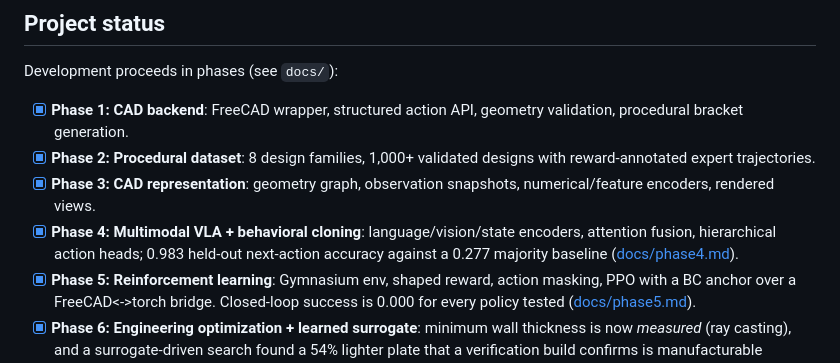
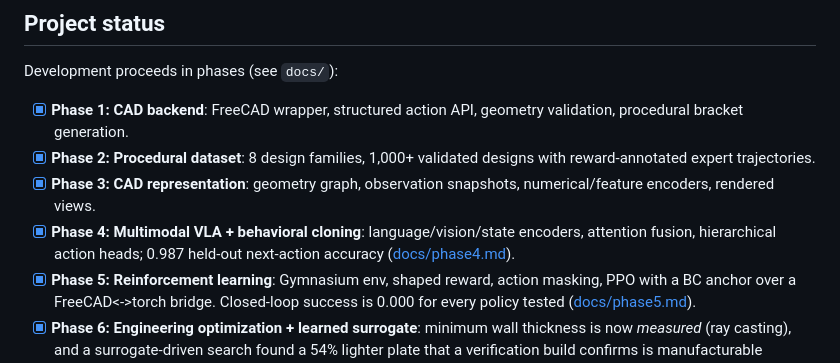
Before and after one commit to sunkalpchandra/kairos-cad, a Markdown page: README.md, the part around the change. Rendered like a GitHub page.

```diff
--- a/README.md
+++ b/README.md
@@ -71,8 +71,8 @@ Development proceeds in phases (see `docs/`):
 - [x] **Phase 3: CAD representation**: geometry graph, observation
       snapshots, numerical/feature encoders, rendered views.
 - [x] **Phase 4: Multimodal VLA + behavioral cloning**: language/vision/state
-      encoders, attention fusion, hierarchical action heads; 0.983 held-out
-      next-action accuracy against a 0.277 majority baseline
+      encoders, attention fusion, hierarchical action heads; 0.987 held-out
+      next-action accuracy
       ([docs/phase4.md](docs/phase4.md)).
 - [x] **Phase 5: Reinforcement learning**: Gymnasium env, shaped reward,
       action masking, PPO with a BC anchor over a FreeCAD<->torch bridge.
```
Also changed, not shown: docs/phase5.md (+27 -25 lines).
